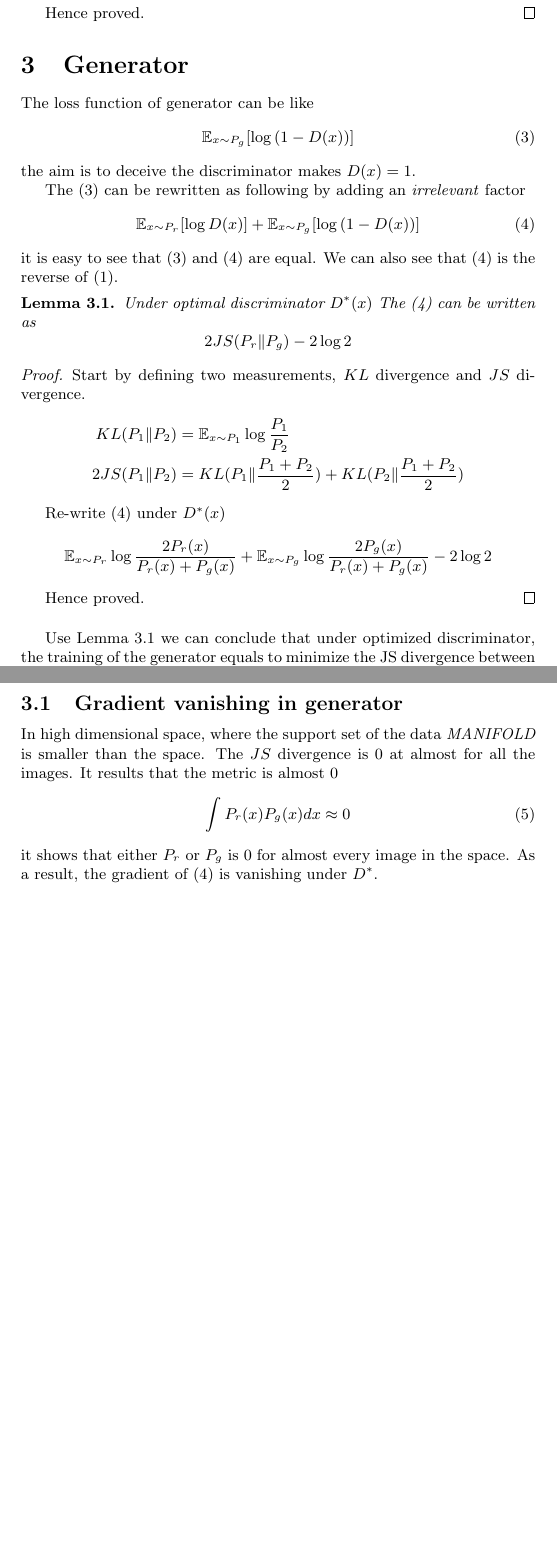
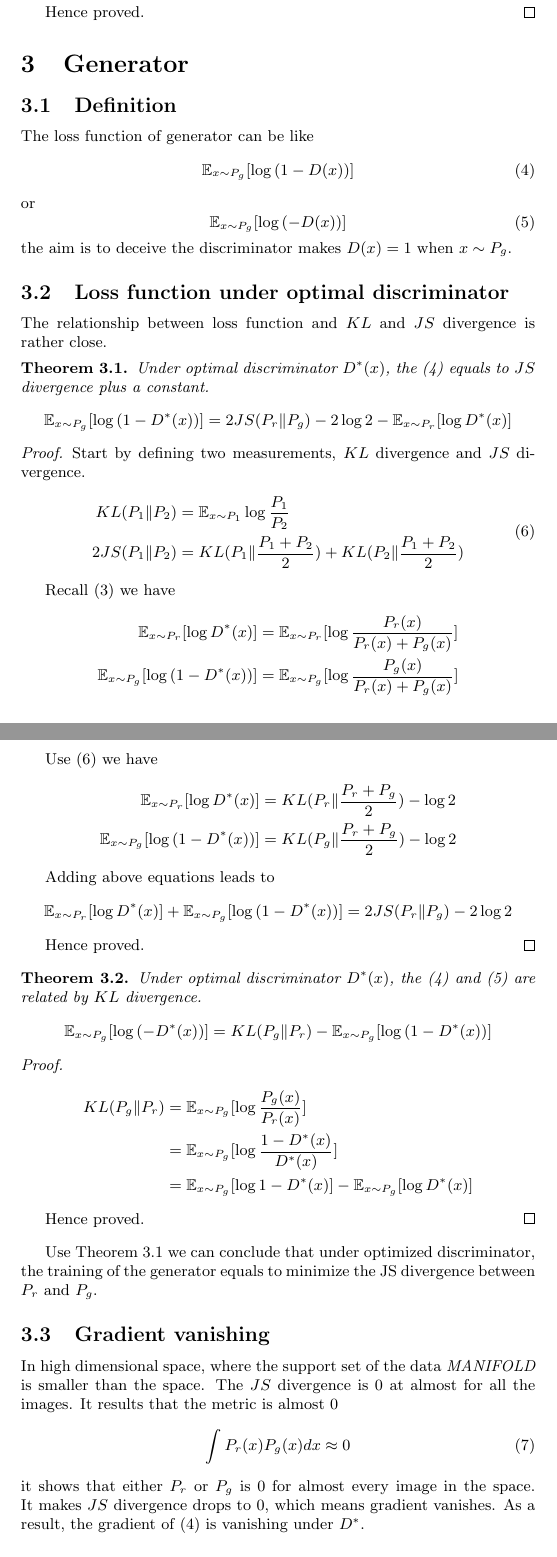
Before and after one commit to listenzcc/DailyUpdate, a LaTeX document (workshop/generative_adversarial_networks/gan.tex): two parts of pages 2 and 3 of 3 before the commit and two parts of pages 2 and 3 of 4 after it, joined at a grey line, cut so that both start at the same text, the shorter picture padded with empty space. Compiled offline with pdfLaTeX.

Commit message:
Daily update

```diff
--- a/workshop/generative_adversarial_networks/gan.tex
+++ b/workshop/generative_adversarial_networks/gan.tex
@@ -77,54 +81,96 @@ To a given generator, the loss caused by an image is
 
         Hence proved.
     \end{proof}
-\end{lemma}
+\end{theorem}
 
 \section{Generator}
+
+\subsection{Definition}
+
 The loss function of generator can be like
-\begin{equation}
+\begin{equation} \label{eq:G_loss0}
     \mathbb{E}_{x\sim P_g} [\log{(1-D(x))}]
-    \label{eq:G_loss0}
 \end{equation}
-the aim is to deceive the discriminator makes $D(x) = 1$.
+or
+\begin{equation} \label{eq:G_loss1}
+    \mathbb{E}_{x\sim P_g} [\log{(-D(x))}]
+\end{equation}
+the aim is to deceive the discriminator makes $D(x) = 1$ when $x \sim P_g$.
 
-The (\ref{eq:G_loss0}) can be rewritten as following by adding an \emph{irrelevant} factor
-\begin{equation}
-    \mathbb{E}_{x\sim P_r} [\log{D(x)}]
-    + \mathbb{E}_{x\sim P_g} [\log{(1-D(x))}]
-    \label{eq:G_loss}
-\end{equation}
-it is easy to see that (\ref{eq:G_loss0}) and (\ref{eq:G_loss}) are equal.
-We can also see that (\ref{eq:G_loss}) is the reverse of (\ref{eq:D_loss}).
+\subsection{Loss function under optimal discriminator}
 
-\begin{lemma}
-    Under optimal discriminator $D^*(x)$ The (\ref{eq:G_loss}) can be written as
+The relationship between loss function and $KL$ and $JS$ divergence is rather close.
+
+\begin{theorem} \label{th:JS_Gloss}
+    Under optimal discriminator $D^*(x)$, the (\ref{eq:G_loss0}) equals to $JS$ divergence plus a constant.
     \begin{equation*}
-        2 JS(P_r \Vert P_g) - 2 \log{2}
+        \mathbb{E}_{x\sim P_g} [\log{(1-D^*(x))}]
+        = 2 JS(P_r \Vert P_g) - 2 \log{2}
+        - \mathbb{E}_{x\sim P_r} [\log{D^*(x)}]
     \end{equation*}
+
     \begin{proof}
         Start by defining two measurements, $KL$ divergence and $JS$ divergence.
-        \begin{equation*}
+        \begin{equation} \label{eq:KL_JS}
             \begin{aligned}
                 KL(P_1 \Vert P_2)   & = \mathbb{E}_{x\sim P_1} \log{\frac{P_1}{P_2}}                      \\
                 2 JS(P_1 \Vert P_2) & = KL(P_1 \Vert \frac{P_1+P_2}{2}) + KL(P_2 \Vert \frac{P_1+P_2}{2})
             \end{aligned}
+        \end{equation}
+
+        Recall (\ref{eq:Optimal_D}) we have
+        \begin{equation*}
+            \begin{aligned}
+                \mathbb{E}_{x\sim P_r}[\log{D^*(x)}]     & = \mathbb{E}_{x\sim P_r}[\log{\frac{P_r(x)}{P_r(x)+ P_g(x)}}] \\
+                \mathbb{E}_{x\sim P_g}[\log{(1-D^*(x))}] & = \mathbb{E}_{x\sim P_g}[\log{\frac{P_g(x)}{P_r(x)+ P_g(x)}}]
+            \end{aligned}
         \end{equation*}
 
-        Re-write (\ref{eq:G_loss}) under $D^*(x)$
+        Use (\ref{eq:KL_JS}) we have
         \begin{equation*}
-            \mathbb{E}_{x\sim P_r} \log{\frac{2 P_r(x)}{P_r(x) + P_g(x)}}
-            + \mathbb{E}_{x\sim P_g} \log{\frac{2 P_g(x)}{P_r(x) + P_g(x)}}
-            - 2 \log {2}
+            \begin{aligned}
+                \mathbb{E}_{x\sim P_r}[\log{D^*(x)}]     & = KL(P_r \Vert \frac{P_r+P_g}{2}) - \log{2} \\
+                \mathbb{E}_{x\sim P_g}[\log{(1-D^*(x))}] & = KL(P_g \Vert \frac{P_r+P_g}{2}) - \log{2}
+            \end{aligned}
+        \end{equation*}
+
+        Adding above equations leads to
+        \begin{equation*}
+            \mathbb{E}_{x\sim P_r}[\log{D^*(x)}] + \mathbb{E}_{x\sim P_g}[\log{(1-D^*(x))}]
+            = 2 JS(P_r \Vert P_g) - 2 \log{2}
         \end{equation*}
 
         Hence proved.
     \end{proof}
-    \label{le:G_loss_in_JS}
-\end{lemma}
 
-Use Lemma \ref{le:G_loss_in_JS} we can conclude that under optimized discriminator, the training of the generator equals to minimize the JS divergence between $P_r$ and $P_g$.
+\end{theorem}
 
-\subsection{Gradient vanishing in generator}
+\begin{theorem} \label{th:KL_Gloss}
+    Under optimal discriminator $D^*(x)$, the (\ref{eq:G_loss0}) and (\ref{eq:G_loss1}) are related by $KL$ divergence.
+    \begin{equation*}
+        \mathbb{E}_{x\sim P_g}[\log {(-D^*(x))}]
+        = KL(P_g \Vert P_r)
+        - \mathbb{E}_{x\sim P_g}[\log {(1-D^*(x))}]
+    \end{equation*}
+
+    \begin{proof}
+        \begin{equation*}
+            \begin{aligned}
+                KL(P_g \Vert P_r) & = \mathbb{E}_{x\sim P_g}[\log {\frac{P_g(x)}{P_r(x)}}]   \\
+                                  & = \mathbb{E}_{x\sim P_g}[\log {\frac{1-D^*(x)}{D^*(x)}}] \\
+                                  & = \mathbb{E}_{x\sim P_g}[\log {1-D^*(x)}]
+                - \mathbb{E}_{x\sim P_g}[\log {D^*(x)}]
+            \end{aligned}
+        \end{equation*}
+
+        Hence proved.
+    \end{proof}
+
+\end{theorem}
+
+Use Theorem \ref{th:JS_Gloss} we can conclude that under optimized discriminator, the training of the generator equals to minimize the JS divergence between $P_r$ and $P_g$.
+
+\subsection{Gradient vanishing}
 In high dimensional space, where the support set of the data \emph{MANIFOLD} is smaller than the space.
 The $JS$ divergence is $0$ at almost for all the images.
 It results that the metric is almost $0$
@@ -132,7 +178,8 @@ It results that the metric is almost $0$
     \int P_r(x) P_g(x) dx \approx 0
 \end{equation}
 it shows that either $P_r$ or $P_g$ is $0$ for almost every image in the space.
-As a result, the gradient of (\ref{eq:G_loss}) is vanishing under $D^*$.
+It makes $JS$ divergence drops to $0$, which means gradient vanishes.
+As a result, the gradient of (\ref{eq:G_loss0}) is vanishing under $D^*$.
 
 \subsection{Log D trick}
 One solution to gradient vanishing is $\log D$ trick.
```
Also changed, not shown: workshop/generative_adversarial_networks/gan.pdf, workshop/generative_adversarial_networks/gan.tex (72 more changed lines).
